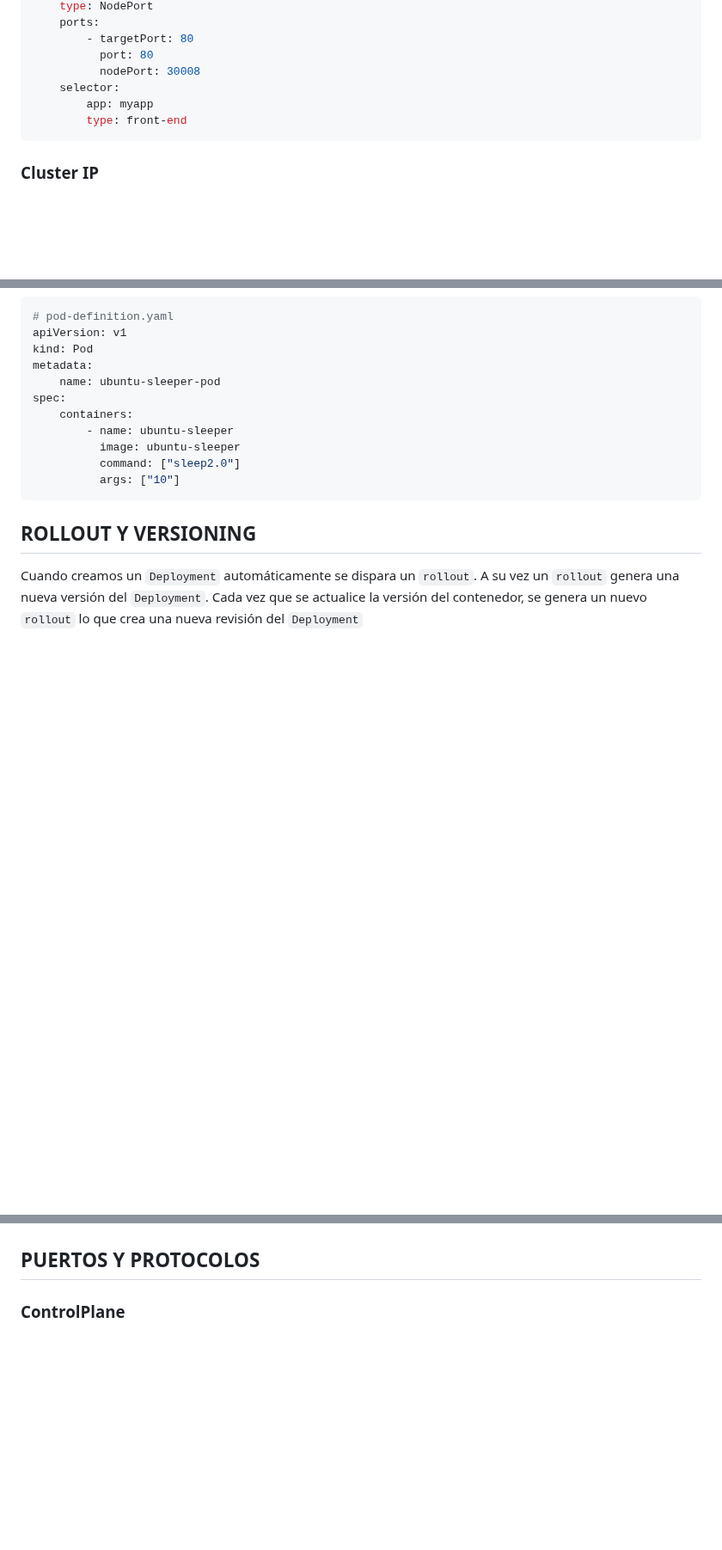
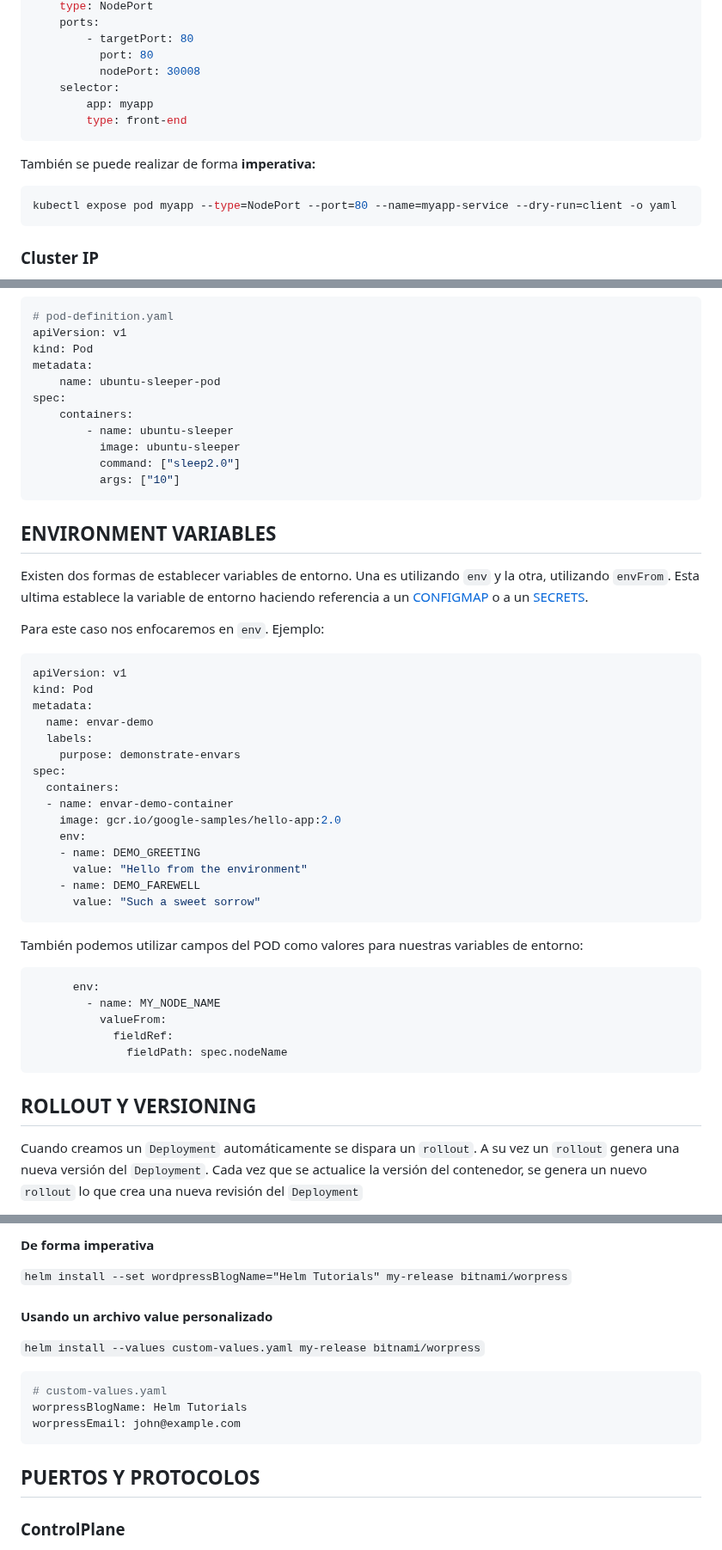
Before and after one commit to rodosilva/newPosts, a Markdown page: Kubernetes-Administrator-CKA/index.md, 3 parts joined by grey strips. Shown at 86% size. Drawn GitHub-style; blank space fills up the shorter version.

````diff
--- a/Kubernetes-Administrator-CKA/index.md
+++ b/Kubernetes-Administrator-CKA/index.md
@@ -97,6 +97,10 @@ spec:
         type: front-end
 ```
 
+También se puede realizar de forma **imperativa:**
+```bash
+kubectl expose pod myapp --type=NodePort --port=80 --name=myapp-service --dry-run=client -o yaml
+```
 ### Cluster IP
 Servicio de Kubernetes que nos permite agrupar los PODs y proporcionar una sola interface de acceso hacia los PODs
 ![](Pasted%20image%2020250323210857.png)
@@ -334,6 +338,38 @@ spec:
           image: ubuntu-sleeper
           command: ["sleep2.0"]
           args: ["10"]
+```
+
+## ENVIRONMENT VARIABLES
+Existen dos formas de establecer variables de entorno.
+Una es utilizando `env` y la otra, utilizando `envFrom`. Esta ultima establece la variable de entorno haciendo referencia a un [CONFIGMAP](#CONFIGMAP) o a un [SECRETS](#SECRETS).
+
+Para este caso nos enfocaremos en `env`. Ejemplo:
+```bash
+apiVersion: v1
+kind: Pod
+metadata:
+  name: envar-demo
+  labels:
+    purpose: demonstrate-envars
+spec:
+  containers:
+  - name: envar-demo-container
+    image: gcr.io/google-samples/hello-app:2.0
+    env:
+    - name: DEMO_GREETING
+      value: "Hello from the environment"
+    - name: DEMO_FAREWELL
+      value: "Such a sweet sorrow"
+```
+
+También podemos utilizar campos del POD como valores para nuestras variables de entorno:
+```bash
+      env:
+        - name: MY_NODE_NAME
+          valueFrom:
+            fieldRef:
+              fieldPath: spec.nodeName
 ```
 ## ROLLOUT Y VERSIONING
 Cuando creamos un `Deployment` automáticamente se dispara un `rollout`.
@@ -715,3 +791,15 @@ Para más información seguir el enlace [oficial](https://v1-32.docs.kubernetes.
+#### De forma imperativa
+`helm install --set wordpressBlogName="Helm Tutorials" my-release bitnami/worpress`
+
+#### Usando un archivo value personalizado
+`helm install --values custom-values.yaml my-release bitnami/worpress`
+
+```yaml
+# custom-values.yaml
+worpressBlogName: Helm Tutorials
+worpressEmail: john@example.com
+```
+
 ## PUERTOS Y PROTOCOLOS
 
 ### ControlPlane
````
Also changed, not shown: other parts of Kubernetes-Administrator-CKA/index.md (+40 -0 lines), Kubernetes-Administrator-CKA/Pasted image 20250518212528.png (added).
